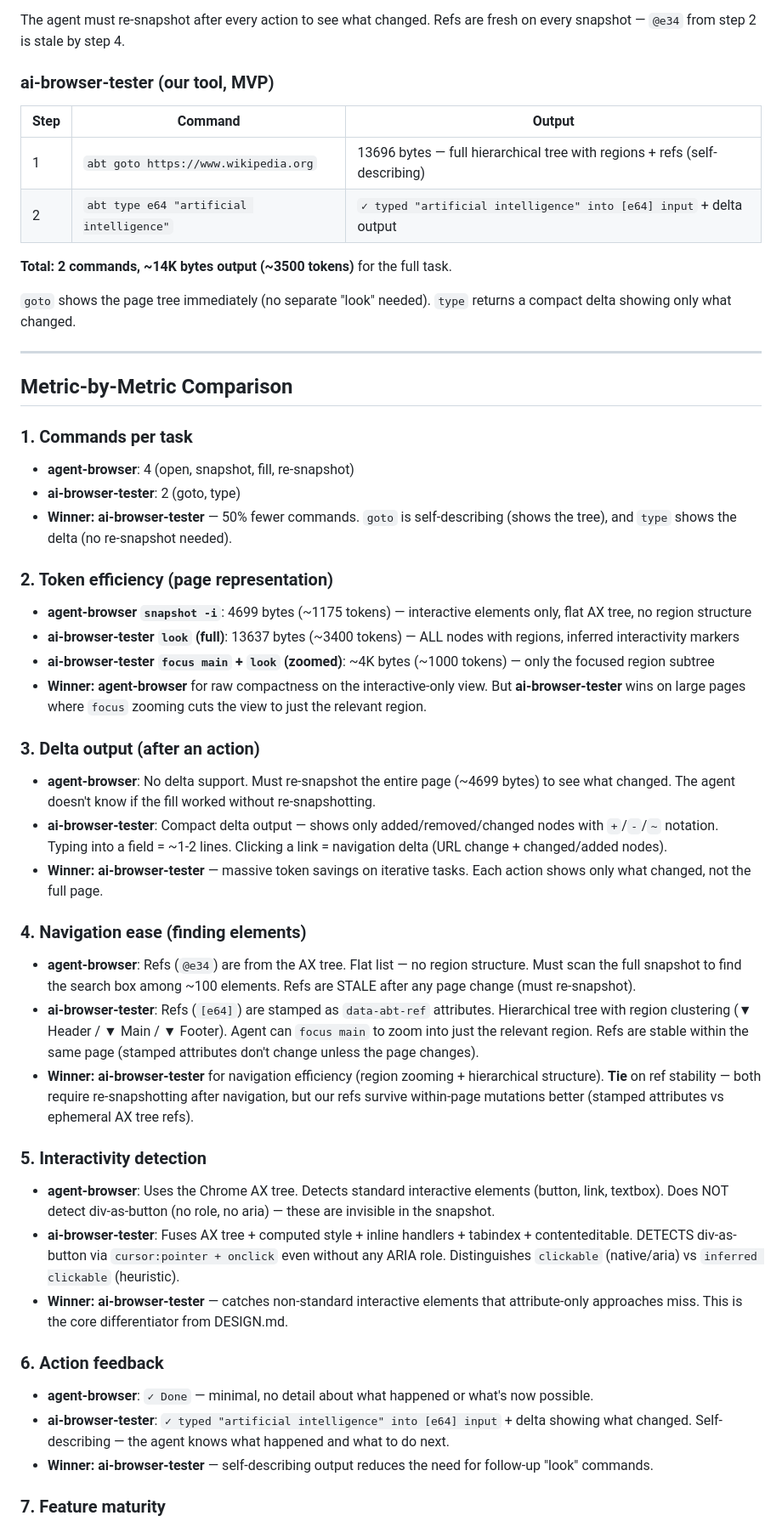
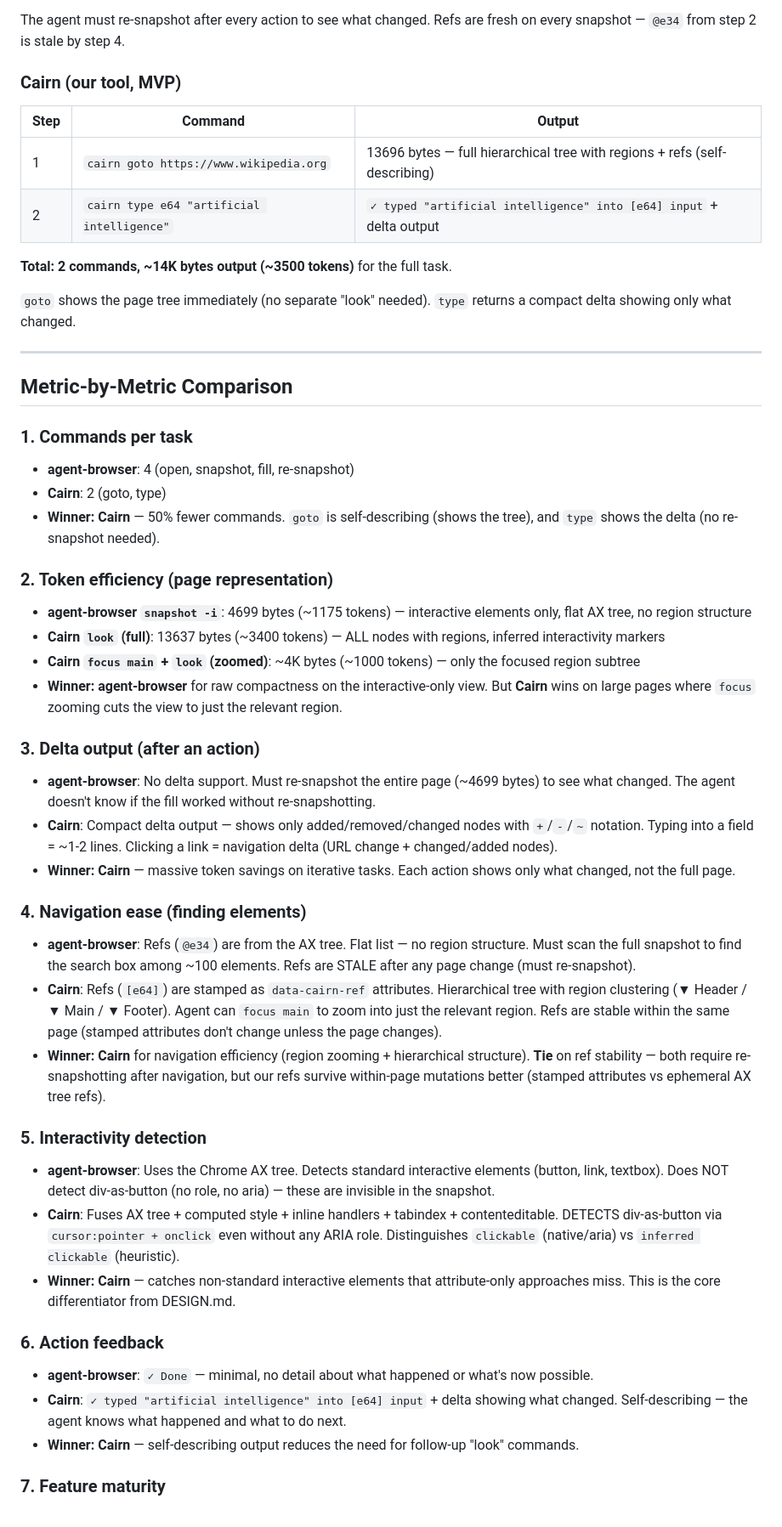
Before and after one commit to wulu-epic/cairn, a Markdown page: COMPARISON.md, the part around one of its changes. Shown at 85% size. Drawn GitHub-style.

```diff
--- a/COMPARISON.md
+++ b/COMPARISON.md
@@ -21,12 +21,12 @@ Both tools were run via bash CLI. Metrics captured on 2025-08-05.
 
 The agent must re-snapshot after every action to see what changed. Refs are fresh on every snapshot — `@e34` from step 2 is stale by step 4.
 
-### ai-browser-tester (our tool, MVP)
+### Cairn (our tool, MVP)
 
 | Step | Command | Output |
 |------|---------|--------|
-| 1 | `abt goto https://www.wikipedia.org` | 13696 bytes — full hierarchical tree with regions + refs (self-describing) |
-| 2 | `abt type e64 "artificial intelligence"` | `✓ typed "artificial intelligence" into [e64] input` + delta output |
+| 1 | `cairn goto https://www.wikipedia.org` | 13696 bytes — full hierarchical tree with regions + refs (self-describing) |
+| 2 | `cairn type e64 "artificial intelligence"` | `✓ typed "artificial intelligence" into [e64] input` + delta output |
 
 **Total: 2 commands, ~14K bytes output (~3500 tokens)** for the full task.
 
@@ -38,34 +38,34 @@ The agent must re-snapshot after every action to see what changed. Refs are fres
 
 ### 1. Commands per task
 - **agent-browser**: 4 (open, snapshot, fill, re-snapshot)
-- **ai-browser-tester**: 2 (goto, type)
-- **Winner: ai-browser-tester** — 50% fewer commands. `goto` is self-describing (shows the tree), and `type` shows the delta (no re-snapshot needed).
+- **Cairn**: 2 (goto, type)
+- **Winner: Cairn** — 50% fewer commands. `goto` is self-describing (shows the tree), and `type` shows the delta (no re-snapshot needed).
 
 ### 2. Token efficiency (page representation)
 - **agent-browser `snapshot -i`**: 4699 bytes (~1175 tokens) — interactive elements only, flat AX tree, no region structure
-- **ai-browser-tester `look` (full)**: 13637 bytes (~3400 tokens) — ALL nodes with regions, inferred interactivity markers
-- **ai-browser-tester `focus main` + `look` (zoomed)**: ~4K bytes (~1000 tokens) — only the focused region subtree
-- **Winner: agent-browser** for raw compactness on the interactive-only view. But **ai-browser-tester** wins on large pages where `focus` zooming cuts the view to just the relevant region.
+- **Cairn `look` (full)**: 13637 bytes (~3400 tokens) — ALL nodes with regions, inferred interactivity markers
+- **Cairn `focus main` + `look` (zoomed)**: ~4K bytes (~1000 tokens) — only the focused region subtree
+- **Winner: agent-browser** for raw compactness on the interactive-only view. But **Cairn** wins on large pages where `focus` zooming cuts the view to just the relevant region.
 
 ### 3. Delta output (after an action)
 - **agent-browser**: No delta support. Must re-snapshot the entire page (~4699 bytes) to see what changed. The agent doesn't know if the fill worked without re-snapshotting.
-- **ai-browser-tester**: Compact delta output — shows only added/removed/changed nodes with `+`/`-`/`~` notation. Typing into a field = ~1-2 lines. Clicking a link = navigation delta (URL change + changed/added nodes).
-- **Winner: ai-browser-tester** — massive token savings on iterative tasks. Each action shows only what changed, not the full page.
+- **Cairn**: Compact delta output — shows only added/removed/changed nodes with `+`/`-`/`~` notation. Typing into a field = ~1-2 lines. Clicking a link = navigation delta (URL change + changed/added nodes).
+- **Winner: Cairn** — massive token savings on iterative tasks. Each action shows only what changed, not the full page.
 
 ### 4. Navigation ease (finding elements)
 - **agent-browser**: Refs (`@e34`) are from the AX tree. Flat list — no region structure. Must scan the full snapshot to find the search box among ~100 elements. Refs are STALE after any page change (must re-snapshot).
-- **ai-browser-tester**: Refs (`[e64]`) are stamped as `data-abt-ref` attributes. Hierarchical tree with region clustering (▼ Header / ▼ Main / ▼ Footer). Agent can `focus main` to zoom into just the relevant region. Refs are stable within the same page (stamped attributes don't change unless the page changes).
-- **Winner: ai-browser-tester** for navigation efficiency (region zooming + hierarchical structure). **Tie** on ref stability — both require re-snapshotting after navigation, but our refs survive within-page mutations better (stamped attributes vs ephemeral AX tree refs).
+- **Cairn**: Refs (`[e64]`) are stamped as `data-cairn-ref` attributes. Hierarchical tree with region clustering (▼ Header / ▼ Main / ▼ Footer). Agent can `focus main` to zoom into just the relevant region. Refs are stable within the same page (stamped attributes don't change unless the page changes).
+- **Winner: Cairn** for navigation efficiency (region zooming + hierarchical structure). **Tie** on ref stability — both require re-snapshotting after navigation, but our refs survive within-page mutations better (stamped attributes vs ephemeral AX tree refs).
 
 ### 5. Interactivity detection
 - **agent-browser**: Uses the Chrome AX tree. Detects standard interactive elements (button, link, textbox). Does NOT detect div-as-button (no role, no aria) — these are invisible in the snapshot.
-- **ai-browser-tester**: Fuses AX tree + computed style + inline handlers + tabindex + contenteditable. DETECTS div-as-button via `cursor:pointer + onclick` even without any ARIA role. Distinguishes `clickable` (native/aria) vs `inferred clickable` (heuristic).
-- **Winner: ai-browser-tester** — catches non-standard interactive elements that attribute-only approaches miss. This is the core differentiator from DESIGN.md.
+- **Cairn**: Fuses AX tree + computed style + inline handlers + tabindex + contenteditable. DETECTS div-as-button via `cursor:pointer + onclick` even without any ARIA role. Distinguishes `clickable` (native/aria) vs `inferred clickable` (heuristic).
+- **Winner: Cairn** — catches non-standard interactive elements that attribute-only approaches miss. This is the core differentiator from DESIGN.md.
 
 ### 6. Action feedback
 - **agent-browser**: `✓ Done` — minimal, no detail about what happened or what's now possible.
-- **ai-browser-tester**: `✓ typed "artificial intelligence" into [e64] input` + delta showing what changed. Self-describing — the agent knows what happened and what to do next.
-- **Winner: ai-browser-tester** — self-describing output reduces the need for follow-up "look" commands.
+- **Cairn**: `✓ typed "artificial intelligence" into [e64] input` + delta showing what changed. Self-describing — the agent knows what happened and what to do next.
+- **Winner: Cairn** — self-describing output reduces the need for follow-up "look" commands.
 
 ### 7. Feature maturity
 - **agent-browser**: Production-grade. Has screenshots, `--annotate` vision overlays, `find` semantic locators, tab management, network mocking, video recording, MCP integration, session restore, React introspection, accessibility audits, plugin system.
```
Also changed, not shown: other parts of COMPARISON.md (+10 -10 lines), DESIGN.md (+9 -9 lines), README.md (+13 -13 lines).
